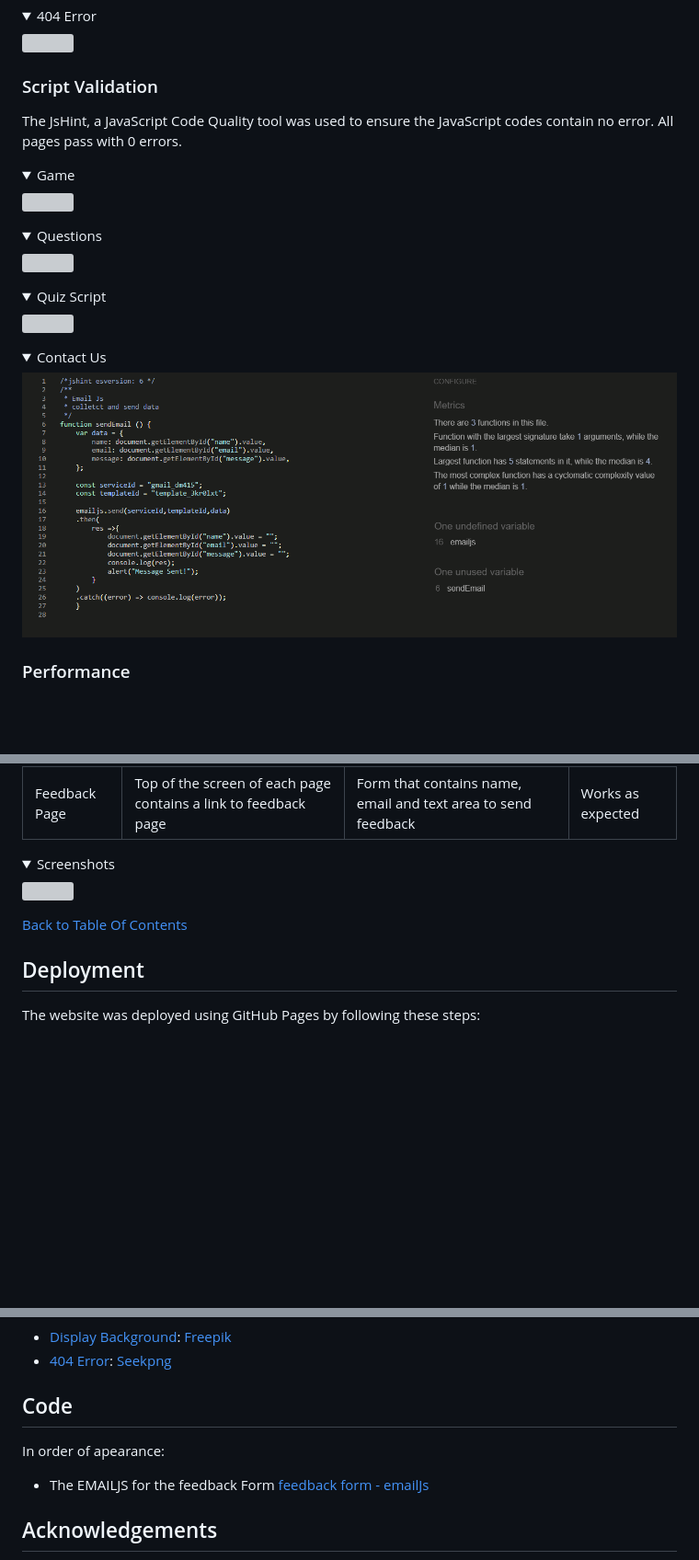
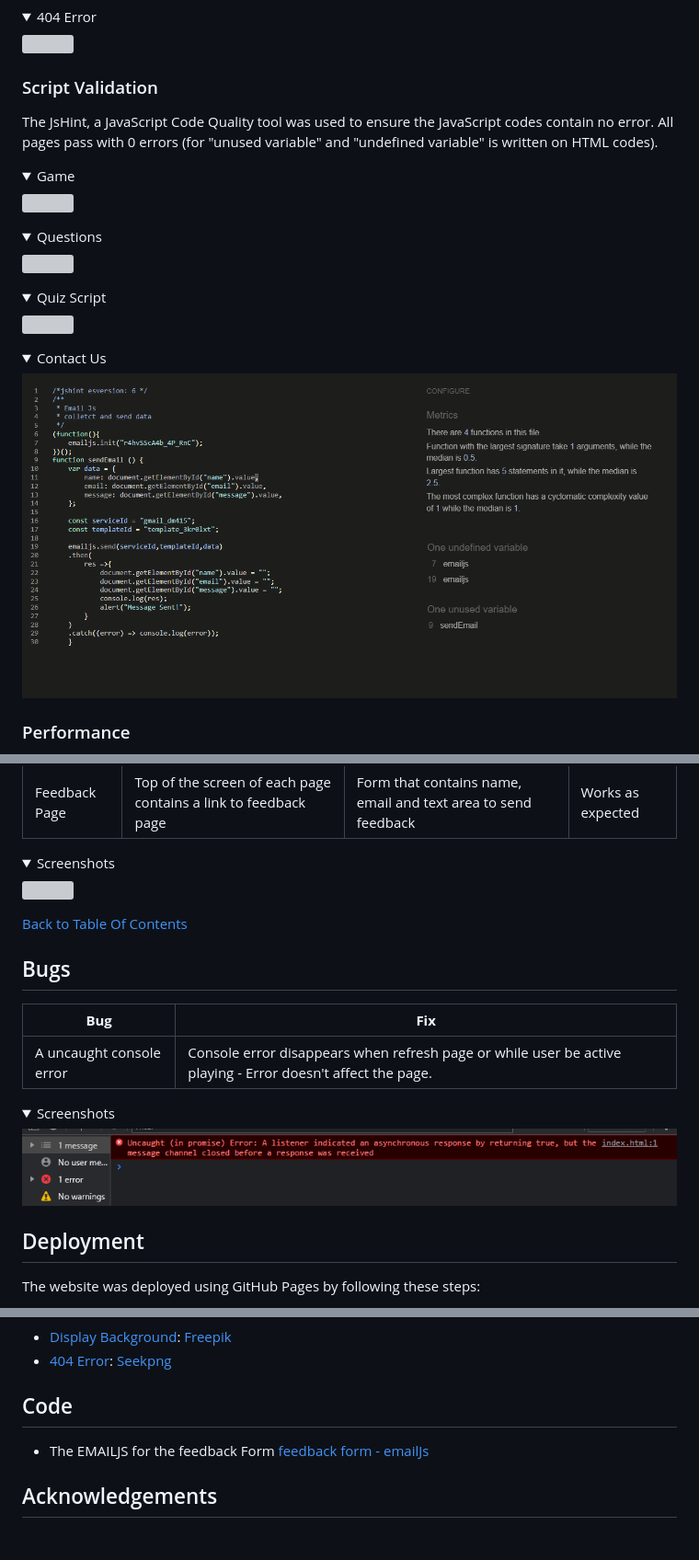
Before and after one commit to Diegomoro415/Rock-Paper-Scissor-Lizard-Spock-Game, a Markdown page: README.md, 3 parts joined by grey strips. Shown: that part at 92% size. Rendered like a GitHub page; pictures changed too: docs/console_error.png (added), docs/validations/contactus_jshint.png; folded sections open; blank space fills up the shorter version; grey boxes are pictures that could not be loaded.

Commit message:
update contactUs jshint validation image and add bug section to readme.md

```diff
--- a/README.md
+++ b/README.md
@@ -259,7 +259,7 @@ The WAVE WebAIM web accessibility evaluation tool was used to ensure the website
 </details>
 
 ### Script Validation
-The JsHint, a JavaScript Code Quality tool was used to ensure the JavaScript codes contain no error. All pages pass with 0 errors.
+The JsHint, a JavaScript Code Quality tool was used to ensure the JavaScript codes contain no error. All pages pass with 0 errors (for "unused variable" and "undefined variable" is  written on HTML codes).
 <details><summary>Game</summary>
 <img src="docs/validations/game_jshint.png">
 </details>
@@ -397,6 +397,16 @@ The website was tested on the following browsers:
 
 [Back to Table Of Contents](#table-of-contents)
 
+## Bugs
+
+| **Bug** | **Fix** |
+| ----------- | ----------- |
+| A uncaught console error  | Console error disappears when refresh page or while user be active playing - Error doesn't affect the page. |
+
+<details><summary>Screenshots</summary>
+<img src="docs/console_error.png">
+</details>
+
 ## Deployment
 The website was deployed using GitHub Pages by following these steps:
 1. In the GitHub repository navigate to the Settings tab
@@ -424,7 +434,7 @@ You can clone the repository by following these steps:
 - [404 Error](/assets/images/404img.png): <a href= "https://www.seekpng.com/ipng/u2w7e6w7t4q8y3e6_404-error-error-404-in-png/">Seekpng</a>
 
 ## Code
-In order of apearance:
+
 - The EMAILJS for the feedback Form [feedback form - emailJs](https://www.emailjs.com/docs/sdk/installation/)
 
 ## Acknowledgements
```
